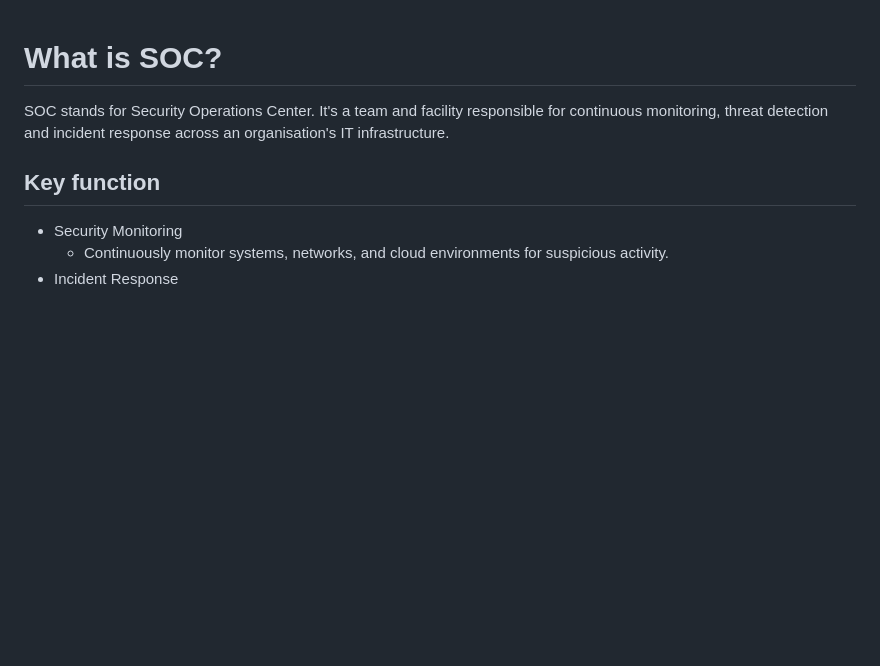
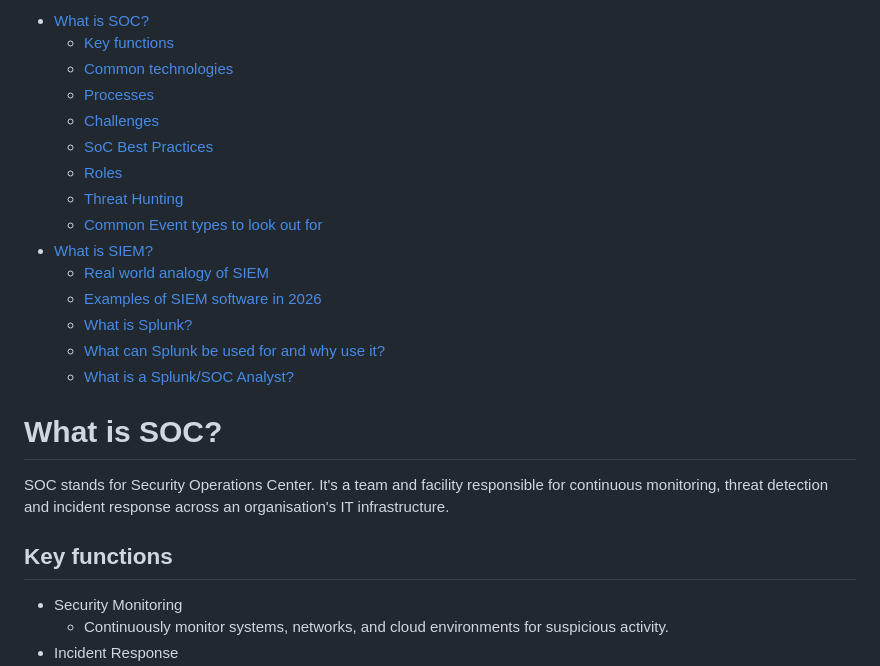
Before and after one commit to Wahab-Sparta/Training, a Markdown page: Splunk_Upskilling/SOC_and_Splunk.md, the part around one of its changes. Rendered like a GitHub page; blank space fills up the shorter version.

```diff
--- a/Splunk_Upskilling/SOC_and_Splunk.md
+++ b/Splunk_Upskilling/SOC_and_Splunk.md
@@ -1,8 +1,25 @@
+- [What is SOC?](#what-is-soc)
+  - [Key functions](#key-functions)
+  - [Common technologies](#common-technologies)
+  - [Processes](#processes)
+  - [Challenges](#challenges)
+  - [SoC Best Practices](#soc-best-practices)
+  - [Roles](#roles)
+  - [Threat Hunting](#threat-hunting)
+  - [Common Event types to look out for](#common-event-types-to-look-out-for)
+- [What is SIEM?](#what-is-siem)
+  - [Real world analogy of SIEM](#real-world-analogy-of-siem)
+  - [Examples of SIEM software in 2026](#examples-of-siem-software-in-2026)
+  - [What is Splunk?](#what-is-splunk)
+  - [What can Splunk be used for and why use it?](#what-can-splunk-be-used-for-and-why-use-it)
+  - [What is a Splunk/SOC Analyst?](#what-is-a-splunksoc-analyst)
+
+
 # What is SOC?
 
 SOC stands for Security Operations Center. It's a team and facility responsible for continuous monitoring, threat detection and incident response across an organisation's IT infrastructure.
 
-## Key function
+## Key functions
 
 * Security Monitoring
   * Continuously monitor systems, networks, and cloud environments for suspicious activity.
```
Also changed, not shown: other parts of Splunk_Upskilling/SOC_and_Splunk.md (+106 -14 lines).
